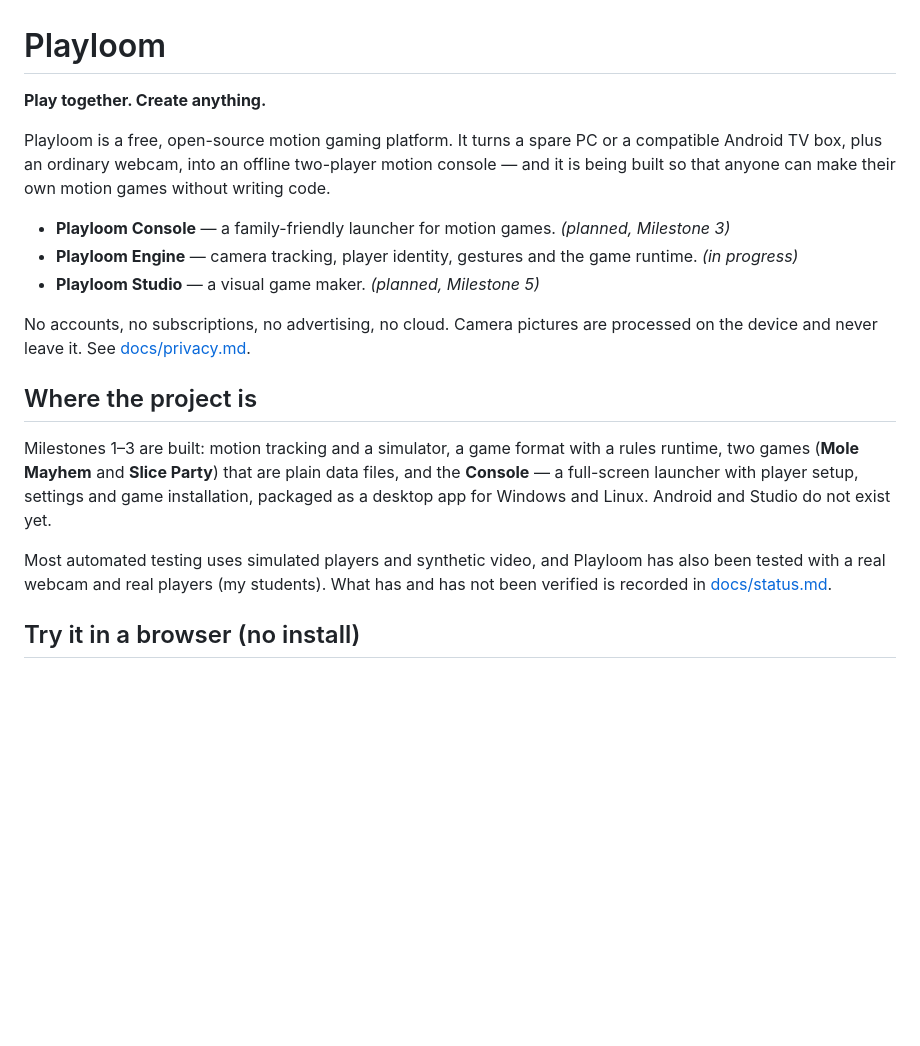
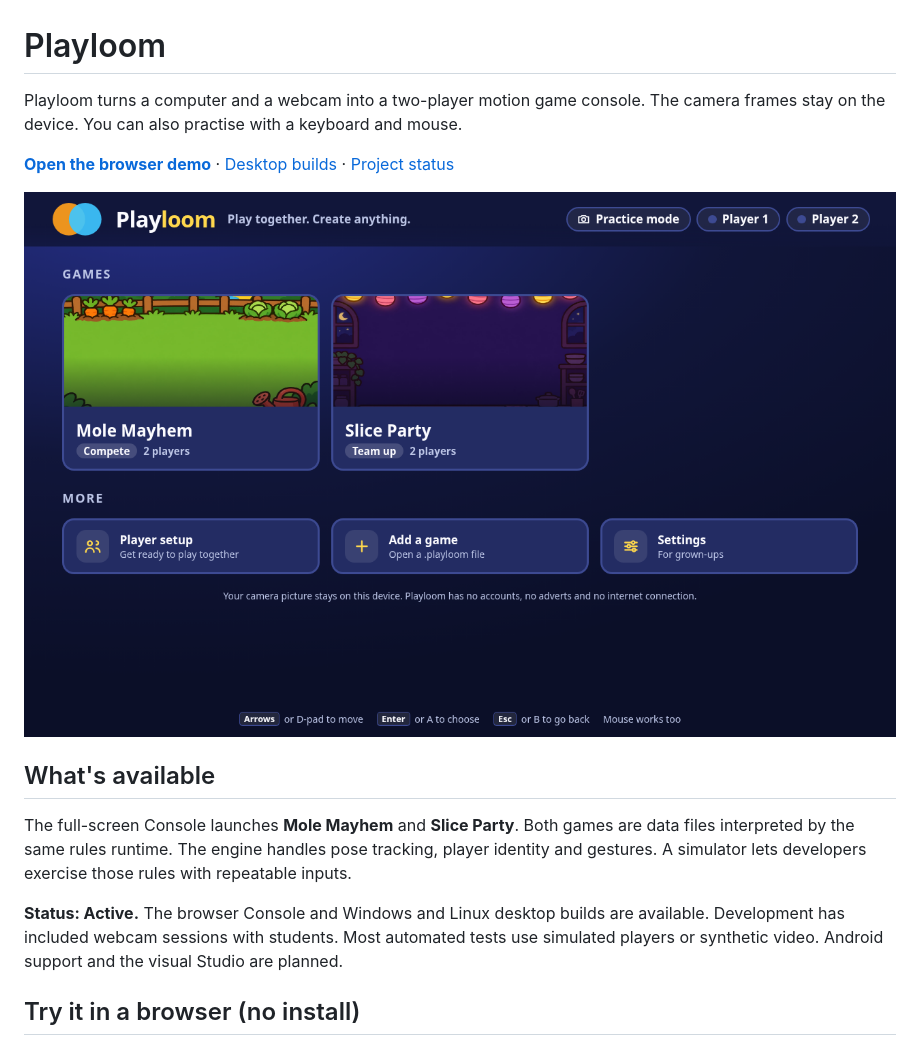
Before and after one commit to MichaelAPerry/Playloom, a Markdown page: README.md, the part around the change. Rendered like a GitHub page; pictures changed too: docs/console-practice.png (added); blank space fills up the shorter version.

Commit message:
Clarify the README for new visitors (#1)
* Clarify Playloom status and demo access

* Add portfolio imagery from the running application

* Align first-run details with the shipped interface

---------

Co-authored-by: Codex <codex@openai.com>

```diff
--- a/README.md
+++ b/README.md
@@ -1,28 +1,22 @@
 # Playloom
 
-**Play together. Create anything.**
+Playloom turns a computer and a webcam into a two-player motion game console. The camera
+frames stay on the device. You can also practise with a keyboard and mouse.
 
-Playloom is a free, open-source motion gaming platform. It turns a spare PC or a compatible Android TV
-box, plus an ordinary webcam, into an offline two-player motion console — and it is being built so that
-anyone can make their own motion games without writing code.
+**[Open the browser demo](https://michaelaperry.github.io/Playloom/)** ·
+[Desktop builds](#windows-and-linux-app) · [Project status](docs/status.md)
 
-- **Playloom Console** — a family-friendly launcher for motion games. *(planned, Milestone 3)*
-- **Playloom Engine** — camera tracking, player identity, gestures and the game runtime. *(in progress)*
-- **Playloom Studio** — a visual game maker. *(planned, Milestone 5)*
+![The browser Console in practice mode, showing Mole Mayhem and Slice Party](docs/console-practice.png)
 
-No accounts, no subscriptions, no advertising, no cloud. Camera pictures are processed on the device and
-never leave it. See [docs/privacy.md](docs/privacy.md).
+## What's available
 
-## Where the project is
+The full-screen Console launches **Mole Mayhem** and **Slice Party**. Both games are data
+files interpreted by the same rules runtime. The engine handles pose tracking, player identity
+and gestures. A simulator lets developers exercise those rules with repeatable inputs.
 
-Milestones 1–3 are built: motion tracking and a simulator, a game format with a rules runtime, two games
-(**Mole Mayhem** and **Slice Party**) that are plain data files, and the **Console** — a full-screen
-launcher with player setup, settings and game installation, packaged as a desktop app for Windows and
-Linux. Android and Studio do not exist yet.
-
-Most automated testing uses simulated players and synthetic video, and Playloom has also been tested with a real
-webcam and real players (my students). What has and has not been
-verified is recorded in [docs/status.md](docs/status.md).
+**Status: Active.** The browser Console and Windows and Linux desktop builds are available.
+Development has included webcam sessions with students. Most automated tests use simulated
+players or synthetic video. Android support and the visual Studio are planned.
 
 ## Try it in a browser (no install)
 
```
Also changed, not shown: docs/status.md (+4 -0 lines), docs/social-preview.jpg (added).
